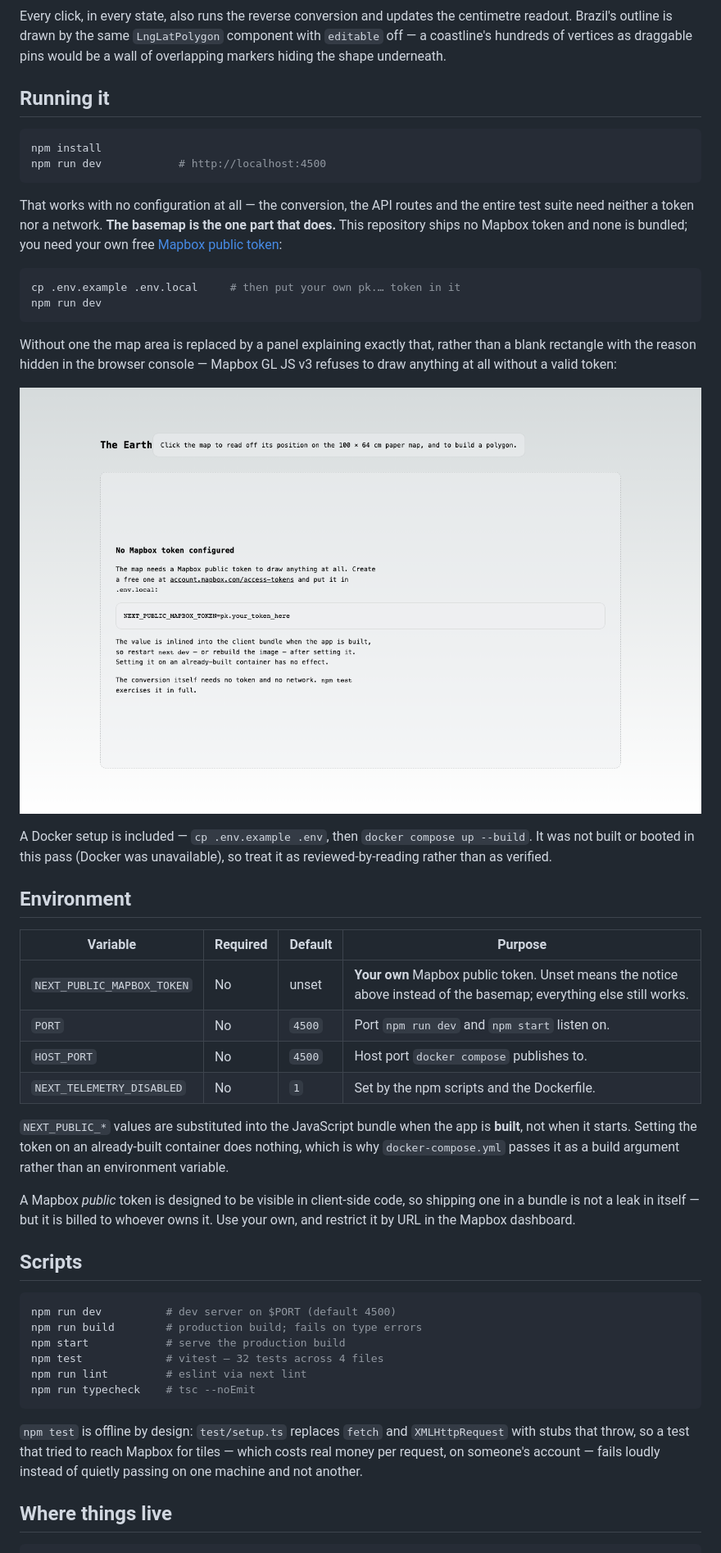
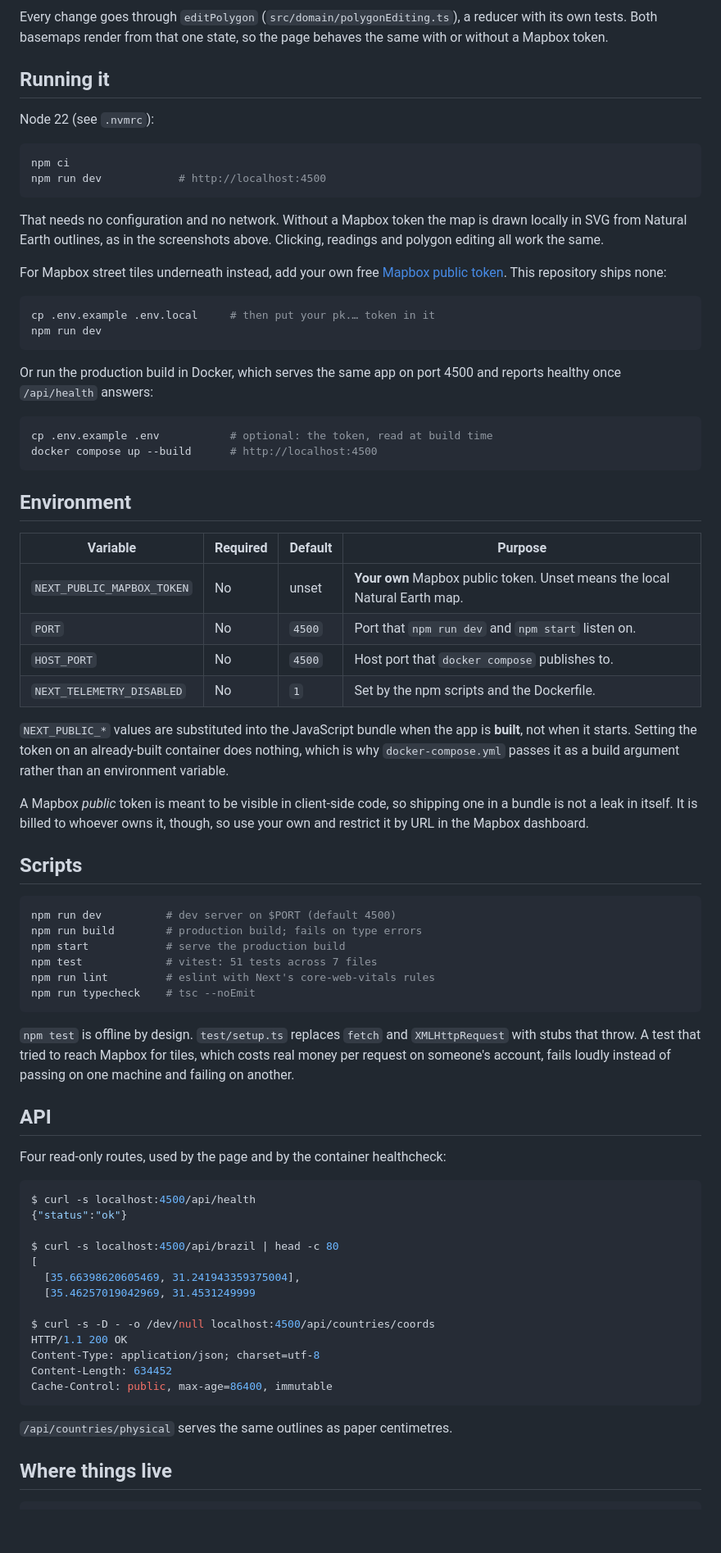
Before and after one commit to dev-mnadeem/interactive-map-viewer, a Markdown page: README.md, the part around one of its changes. Shown at 82% size. GitHub-like rendering; pictures changed too: docs/03-no-token.png (deleted); blank space fills up the shorter version.

````diff
--- a/README.md
+++ b/README.md
@@ -86,44 +85,46 @@ stateDiagram-v2
 ```
 
-Every click, in every state, also runs the reverse conversion and updates the
-centimetre readout. Brazil's outline is drawn by the same `LngLatPolygon`
-component with `editable` off — a coastline's hundreds of vertices as draggable
-pins would be a wall of overlapping markers hiding the shape underneath.
+Every change goes through `editPolygon` (`src/domain/polygonEditing.ts`), a
+reducer with its own tests. Both basemaps render from that one state, so the
+page behaves the same with or without a Mapbox token.
 
 ## Running it
 
+Node 22 (see `.nvmrc`):
+
 ```bash
-npm install
+npm ci
 npm run dev            # http://localhost:4500
 ```
 
-That works with no configuration at all — the conversion, the API routes and the
-entire test suite need neither a token nor a network. **The basemap is the one
-part that does.** This repository ships no Mapbox token and none is bundled; you
-need your own free [Mapbox public token](https://account.mapbox.com/access-tokens/):
+That needs no configuration and no network. Without a Mapbox token the map is
+drawn locally in SVG from Natural Earth outlines, as in the screenshots above.
+Clicking, readings and polygon editing all work the same.
+
+For Mapbox street tiles underneath instead, add your own free
+[Mapbox public token](https://account.mapbox.com/access-tokens/). This
+repository ships none:
 
 ```bash
-cp .env.example .env.local     # then put your own pk.… token in it
+cp .env.example .env.local     # then put your pk.… token in it
 npm run dev
 ```
 
-Without one the map area is replaced by a panel explaining exactly that, rather
-than a blank rectangle with the reason hidden in the browser console — Mapbox GL
-JS v3 refuses to draw anything at all without a valid token:
+Or run the production build in Docker, which serves the same app on port 4500
+and reports healthy once `/api/health` answers:
 
-![The missing-token notice](docs/03-no-token.png)
-
-A Docker setup is included — `cp .env.example .env`, then
-`docker compose up --build`. It was not built or booted in this pass (Docker was
-unavailable), so treat it as reviewed-by-reading rather than as verified.
+```bash
+cp .env.example .env           # optional: the token, read at build time
+docker compose up --build      # http://localhost:4500
+```
 
 ## Environment
 
 | Variable | Required | Default | Purpose |
 |---|---|---|---|
-| `NEXT_PUBLIC_MAPBOX_TOKEN` | No | unset | **Your own** Mapbox public token. Unset means the notice above instead of the basemap; everything else still works. |
-| `PORT` | No | `4500` | Port `npm run dev` and `npm start` listen on. |
-| `HOST_PORT` | No | `4500` | Host port `docker compose` publishes to. |
+| `NEXT_PUBLIC_MAPBOX_TOKEN` | No | unset | **Your own** Mapbox public token. Unset means the local Natural Earth map. |
+| `PORT` | No | `4500` | Port that `npm run dev` and `npm start` listen on. |
+| `HOST_PORT` | No | `4500` | Host port that `docker compose` publishes to. |
 | `NEXT_TELEMETRY_DISABLED` | No | `1` | Set by the npm scripts and the Dockerfile. |
 
 `NEXT_PUBLIC_*` values are substituted into the JavaScript bundle when the app is
@@ -131,9 +132,9 @@ unavailable), so treat it as reviewed-by-reading rather than as verified.
 does nothing, which is why `docker-compose.yml` passes it as a build argument
 rather than an environment variable.
 
-A Mapbox *public* token is designed to be visible in client-side code, so
-shipping one in a bundle is not a leak in itself — but it is billed to whoever
-owns it. Use your own, and restrict it by URL in the Mapbox dashboard.
+A Mapbox *public* token is meant to be visible in client-side code, so shipping
+one in a bundle is not a leak in itself. It is billed to whoever owns it,
+though, so use your own and restrict it by URL in the Mapbox dashboard.
 
 ## Scripts
 
@@ -141,15 +142,37 @@ owns it. Use your own, and restrict it by URL in the Mapbox dashboard.
 npm run dev          # dev server on $PORT (default 4500)
 npm run build        # production build; fails on type errors
 npm start            # serve the production build
-npm test             # vitest — 32 tests across 4 files
-npm run lint         # eslint via next lint
+npm test             # vitest: 51 tests across 7 files
+npm run lint         # eslint with Next's core-web-vitals rules
 npm run typecheck    # tsc --noEmit
 ```
 
-`npm test` is offline by design: `test/setup.ts` replaces `fetch` and
-`XMLHttpRequest` with stubs that throw, so a test that tried to reach Mapbox for
-tiles — which costs real money per request, on someone's account — fails loudly
-instead of quietly passing on one machine and not another.
+`npm test` is offline by design. `test/setup.ts` replaces `fetch` and
+`XMLHttpRequest` with stubs that throw. A test that tried to reach Mapbox for
+tiles, which costs real money per request on someone's account, fails loudly
+instead of passing on one machine and failing on another.
+
+## API
+
+Four read-only routes, used by the page and by the container healthcheck:
+
+```console
+$ curl -s localhost:4500/api/health
+{"status":"ok"}
+
+$ curl -s localhost:4500/api/brazil | head -c 80
+[
+  [35.66398620605469, 31.241943359375004],
+  [35.46257019042969, 31.4531249999
+
+$ curl -s -D - -o /dev/null localhost:4500/api/countries/coords
+HTTP/1.1 200 OK
+Content-Type: application/json; charset=utf-8
+Content-Length: 634452
+Cache-Control: public, max-age=86400, immutable
+```
+
+`/api/countries/physical` serves the same outlines as paper centimetres.
 
 ## Where things live
 
````
Also changed, not shown: other parts of README.md (+117 -93 lines), world-geojson/README.md (added, +42 -0 lines), docs/01-map.png (deleted), docs/02-clicked.png (deleted), docs/screenshots/desktop.png (added), docs/screenshots/mobile.png (added), 1 other file.
